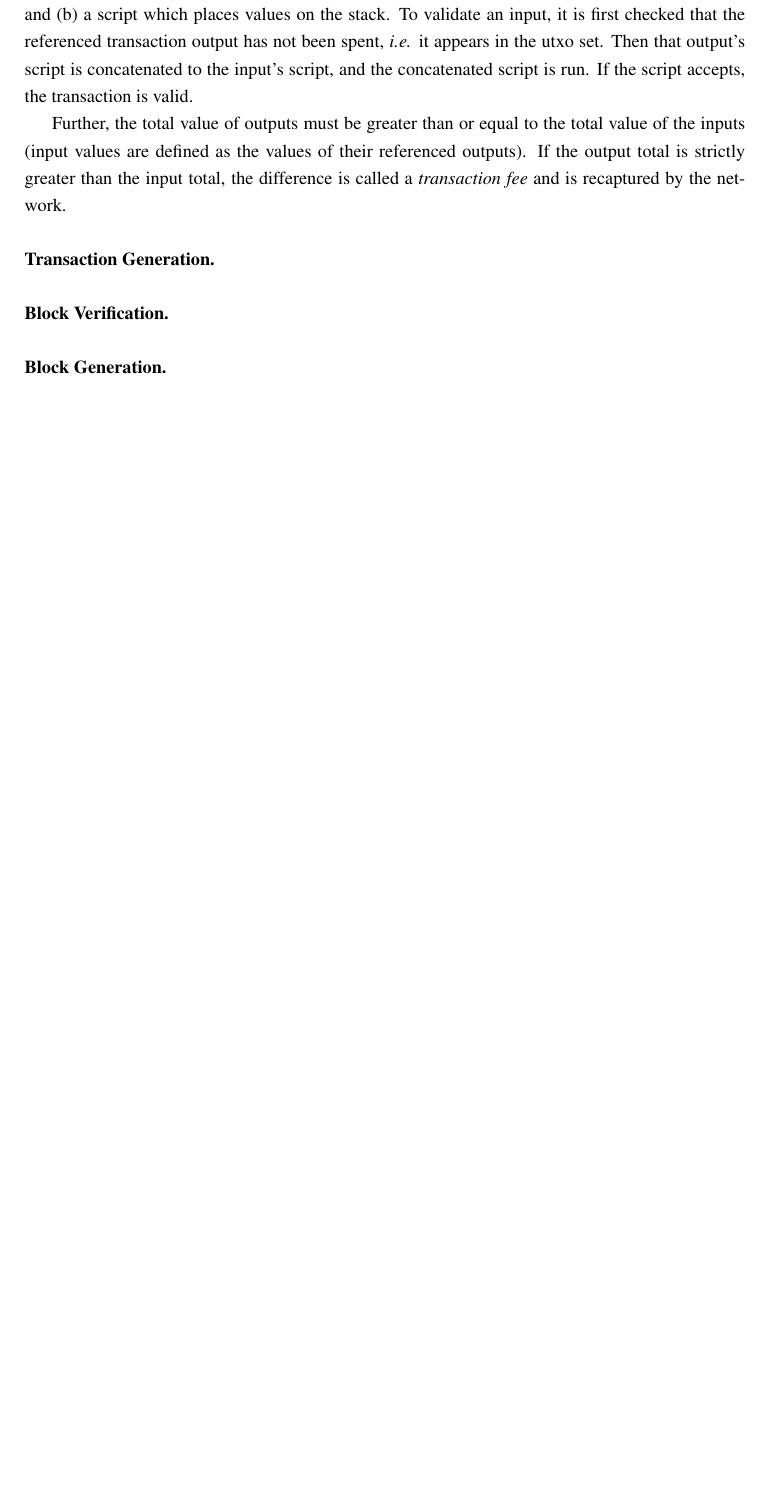
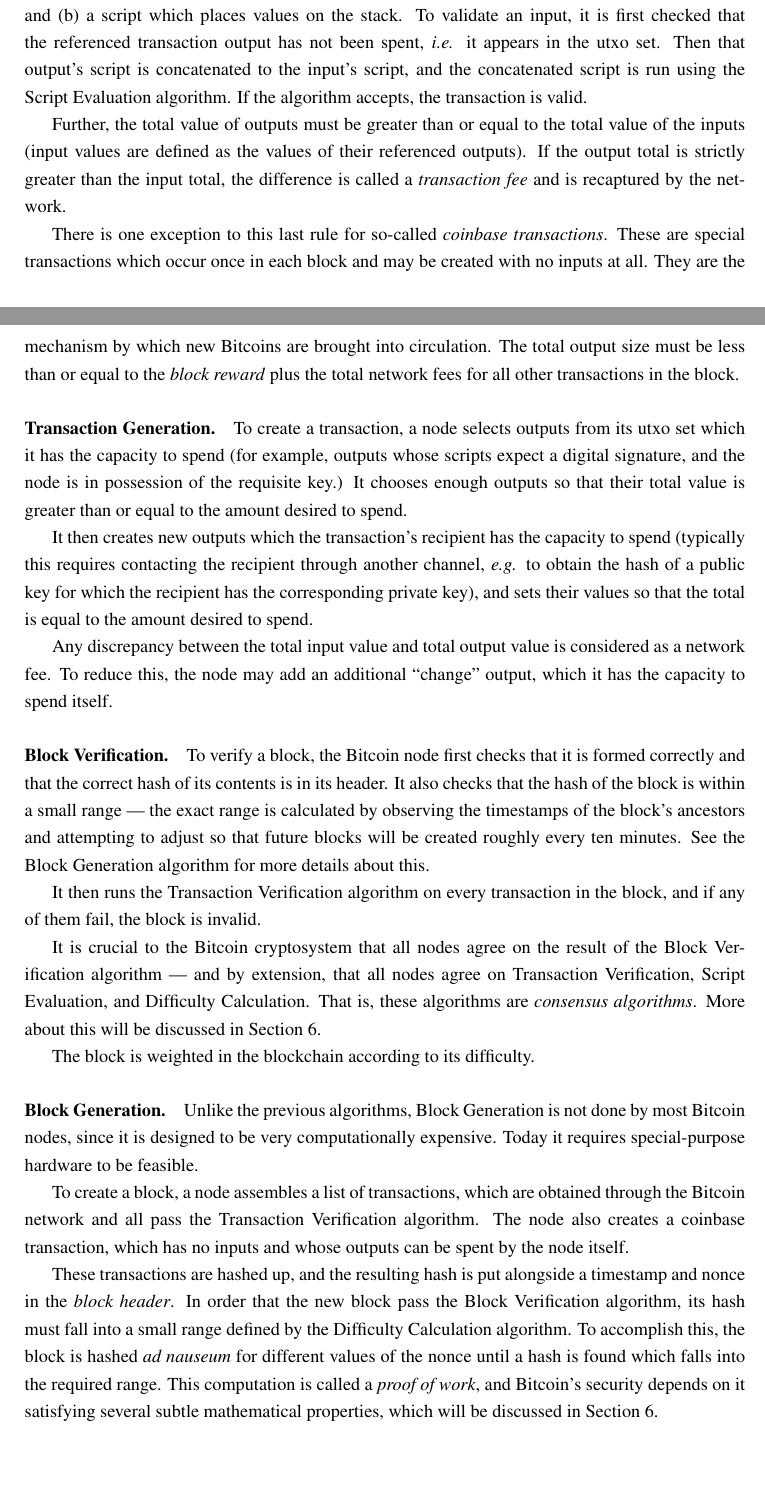
Before and after one commit to apoelstra/alts, a LaTeX document (alts.tex): part of page 4 of 5 before the commit and two parts of pages 4 and 5 of 6 after it, the two joined at a grey line, cut so that both start at the same text, the shorter picture padded with empty space. Compiled offline with pdfLaTeX.

Commit message:
Fill in a bunch of algos except Script and Difficulty

```diff
--- a/alts.tex
+++ b/alts.tex
@@ -230,8 +238,8 @@
 stack. To validate an input, it is first checked that the referenced
 transaction output has not been spent, \emph{i.e.} it appears in the
 utxo set. Then that output's script is concatenated to the input's
-script, and the concatenated script is run. If the script accepts,
-the transaction is valid.
+script, and the concatenated script is run using the Script Evaluation
+algorithm. If the algorithm accepts, the transaction is valid.
 
 Further, the total value of outputs must be greater than or equal to
 the total value of the inputs (input values are defined as the values
@@ -239,8 +247,66 @@
 than the input total, the difference is called a \emph{transaction fee}
 and is recaptured by the network.
 
-\paragraph{Transaction Generation.}
+There is one exception to this last rule for so-called \emph{coinbase
+transactions}. These are special transactions which occur once in each
+block and may be created with no inputs at all. They are the mechanism
+by which new Bitcoins are brought into circulation. The total output
+size must be less than or equal to the \emph{block reward} plus the
+total network fees for all other transactions in the block.
 
-\paragraph{Block Verification.}
+\paragraph{Transaction Generation.} To create a transaction, a node
+selects outputs from its utxo set which it has the capacity to spend
+(for example, outputs whose scripts expect a digital signature, and
+the node is in possession of the requisite key.) It chooses enough
+outputs so that their total value is greater than or equal to the
+amount desired to spend.
 
-\paragraph{Block Generation.}
+It then creates new outputs which the transaction's recipient has
+the capacity to spend (typically this requires contacting the recipient
+through another channel, \emph{e.g.} to obtain the hash of a public
+key for which the recipient has the corresponding private key), and
+sets their values so that the total is equal to the amount desired
+to spend.
+
+Any discrepancy between the total input value and total output value
+is considered as a network fee. To reduce this, the node may add an
+additional ``change'' output, which it has the capacity to spend itself.
+
+\paragraph{Block Verification.} To verify a block, the Bitcoin node
+first checks that it is formed correctly and that the correct hash of
+its contents is in its header. It also checks that the hash of the
+block is within a small range --- the exact range is calculated by
+observing the timestamps of the block's ancestors and attempting to
+adjust so that future blocks will be created roughly every ten minutes.
+See the Block Generation algorithm for more details about this.
+
+It then runs the Transaction Verification algorithm on every transaction
+in the block, and if any of them fail, the block is invalid.
+
+It is crucial to the Bitcoin cryptosystem that all nodes agree on the
+result of the Block Verification algorithm --- and by extension, that
+all nodes agree on Transaction Verification, Script Evaluation, and
+Difficulty Calculation. That is, these algorithms are \emph{consensus
+algorithms}. More about this will be discussed in Section \ref{consensus}.
+
+The block is weighted in the blockchain according to its difficulty.
+
+\paragraph{Block Generation.} Unlike the previous algorithms, Block
+Generation is not done by most Bitcoin nodes, since it is designed to
+be very computationally expensive. Today it requires special-purpose
+hardware to be feasible.
+
+To create a block, a node assembles a list of transactions, which are
+obtained through the Bitcoin network and all pass the Transaction
+Verification algorithm. The node also creates a coinbase transaction,
+which has no inputs and whose outputs can be spent by the node itself.
+
+These transactions are hashed up, and the resulting hash is put
+alongside a timestamp and nonce in the \emph{block header}. In order
+that the new block pass the Block Verification algorithm, its hash must
+fall into a small range defined by the Difficulty Calculation algorithm.
+To accomplish this, the block is hashed \emph{ad nauseum} for different
+values of the nonce until a hash is found which falls into the required
+range. This computation is called a \emph{proof of work}, and Bitcoin's
+security depends on it satisfying several subtle mathematical properties,
+which will be discussed in Section \ref{consensus}.
```
Also changed, not shown: alts.tex (22 more changed lines).
